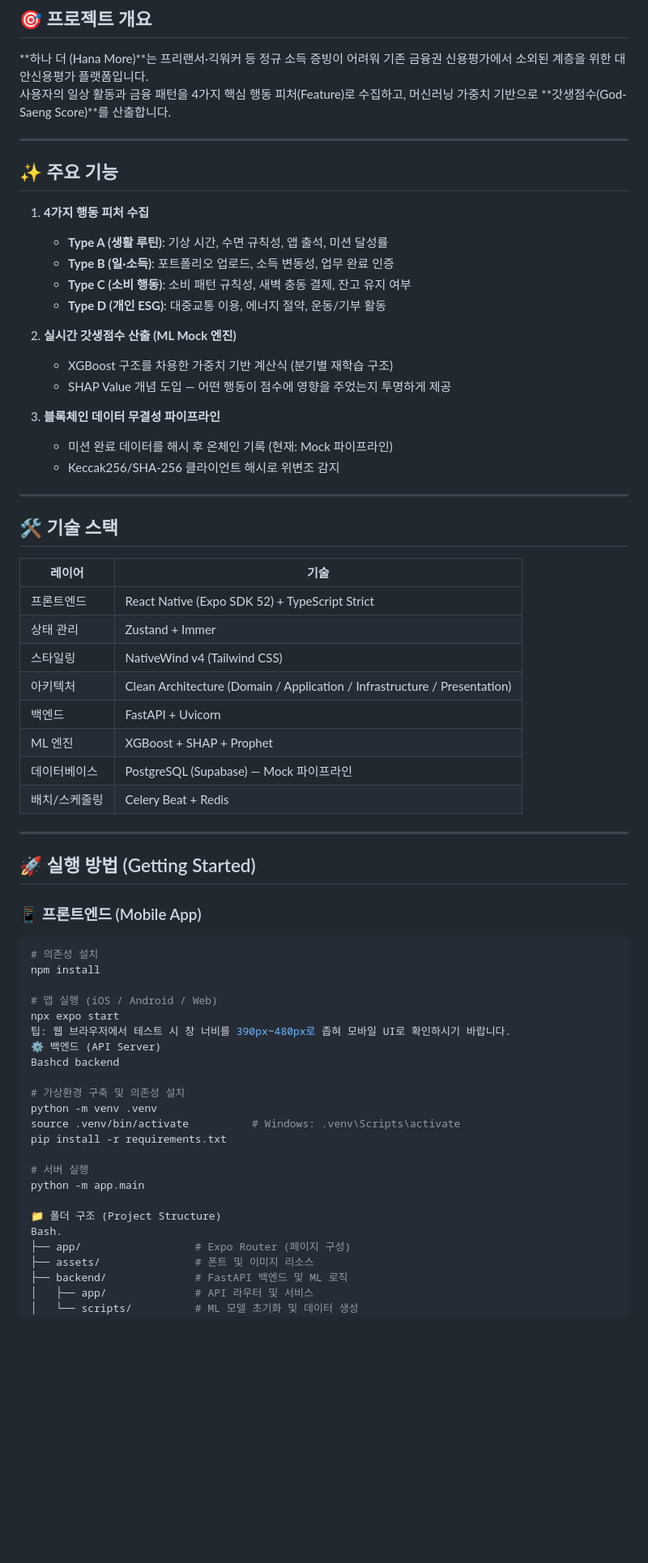
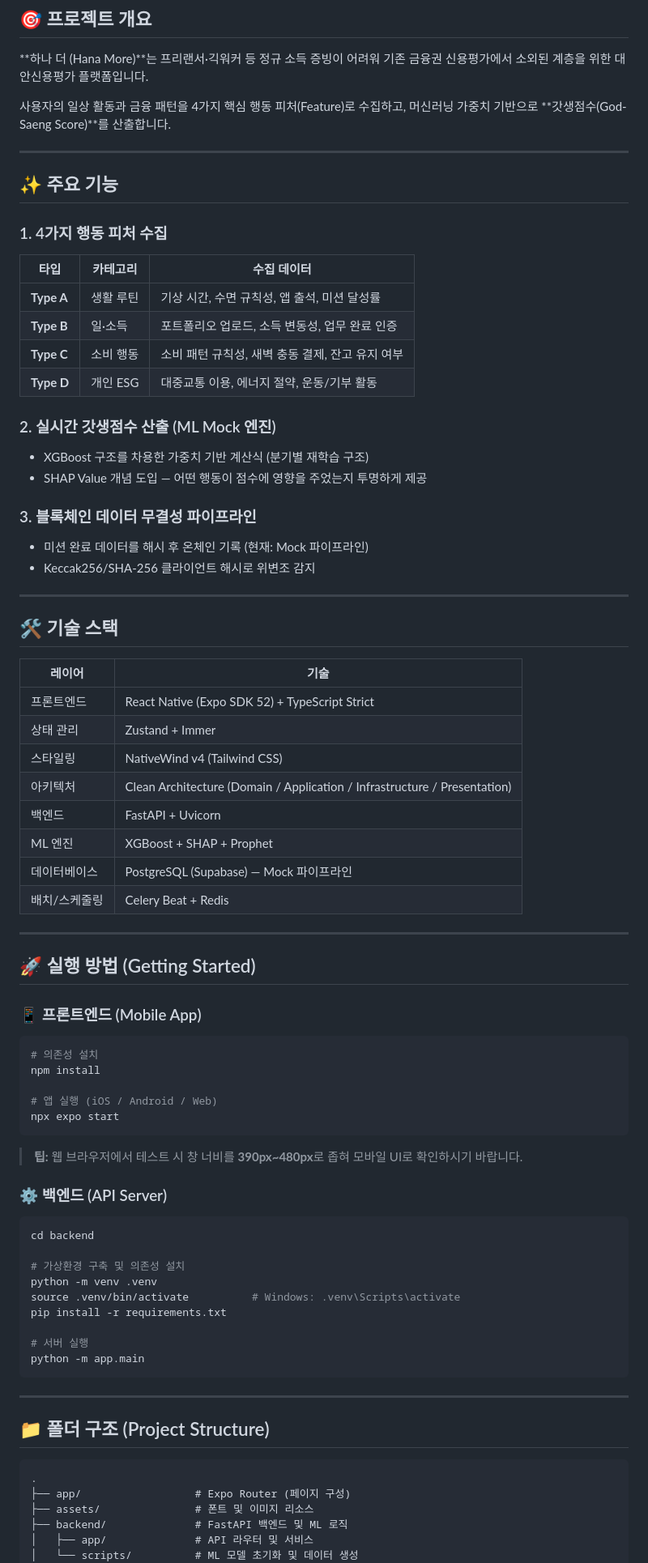
Before and after one commit to Geek-Sogang/godscore-demo, a Markdown page: README.md, the part around one of its changes. Shown at 81% size. Rendered like a GitHub page; blank space fills up the shorter version.

Commit message:
Revise README.md for clarity and structure
Updated project overview, features, technology stack, and team information in README.md.

````diff
--- a/README.md
+++ b/README.md
@@ -9,40 +9,46 @@
 ## 🎯 프로젝트 개요
 
 **하나 더 (Hana More)**는 프리랜서·긱워커 등 정규 소득 증빙이 어려워 기존 금융권 신용평가에서 소외된 계층을 위한 대안신용평가 플랫폼입니다.
+
 사용자의 일상 활동과 금융 패턴을 4가지 핵심 행동 피처(Feature)로 수집하고, 머신러닝 가중치 기반으로 **갓생점수(God-Saeng Score)**를 산출합니다.
 
 ---
 
 ## ✨ 주요 기능
 
-1. **4가지 행동 피처 수집**
-   - **Type A (생활 루틴)**: 기상 시간, 수면 규칙성, 앱 출석, 미션 달성률
-   - **Type B (일·소득)**: 포트폴리오 업로드, 소득 변동성, 업무 완료 인증
-   - **Type C (소비 행동)**: 소비 패턴 규칙성, 새벽 충동 결제, 잔고 유지 여부
-   - **Type D (개인 ESG)**: 대중교통 이용, 에너지 절약, 운동/기부 활동
+### 1. 4가지 행동 피처 수집
 
-2. **실시간 갓생점수 산출 (ML Mock 엔진)**
-   - XGBoost 구조를 차용한 가중치 기반 계산식 (분기별 재학습 구조)
-   - SHAP Value 개념 도입 — 어떤 행동이 점수에 영향을 주었는지 투명하게 제공
+| 타입 | 카테고리 | 수집 데이터 |
+|------|----------|-------------|
+| **Type A** | 생활 루틴 | 기상 시간, 수면 규칙성, 앱 출석, 미션 달성률 |
+| **Type B** | 일·소득 | 포트폴리오 업로드, 소득 변동성, 업무 완료 인증 |
+| **Type C** | 소비 행동 | 소비 패턴 규칙성, 새벽 충동 결제, 잔고 유지 여부 |
+| **Type D** | 개인 ESG | 대중교통 이용, 에너지 절약, 운동/기부 활동 |
 
-3. **블록체인 데이터 무결성 파이프라인**
-   - 미션 완료 데이터를 해시 후 온체인 기록 (현재: Mock 파이프라인)
-   - Keccak256/SHA-256 클라이언트 해시로 위변조 감지
+### 2. 실시간 갓생점수 산출 (ML Mock 엔진)
+
+- XGBoost 구조를 차용한 가중치 기반 계산식 (분기별 재학습 구조)
+- SHAP Value 개념 도입 — 어떤 행동이 점수에 영향을 주었는지 투명하게 제공
+
+### 3. 블록체인 데이터 무결성 파이프라인
+
+- 미션 완료 데이터를 해시 후 온체인 기록 (현재: Mock 파이프라인)
+- Keccak256/SHA-256 클라이언트 해시로 위변조 감지
 
 ---
 
 ## 🛠 기술 스택
 
-| 레이어         | 기술                                                                 |
-|----------------|----------------------------------------------------------------------|
-| 프론트엔드     | React Native (Expo SDK 52) + TypeScript Strict                       |
-| 상태 관리      | Zustand + Immer                                                      |
-| 스타일링       | NativeWind v4 (Tailwind CSS)                                         |
-| 아키텍처       | Clean Architecture (Domain / Application / Infrastructure / Presentation) |
-| 백엔드         | FastAPI + Uvicorn                                                    |
-| ML 엔진        | XGBoost + SHAP + Prophet                                             |
-| 데이터베이스   | PostgreSQL (Supabase) — Mock 파이프라인                              |
-| 배치/스케줄링  | Celery Beat + Redis                                                  |
+| 레이어 | 기술 |
+|--------|------|
+| 프론트엔드 | React Native (Expo SDK 52) + TypeScript Strict |
+| 상태 관리 | Zustand + Immer |
+| 스타일링 | NativeWind v4 (Tailwind CSS) |
+| 아키텍처 | Clean Architecture (Domain / Application / Infrastructure / Presentation) |
+| 백엔드 | FastAPI + Uvicorn |
+| ML 엔진 | XGBoost + SHAP + Prophet |
+| 데이터베이스 | PostgreSQL (Supabase) — Mock 파이프라인 |
+| 배치/스케줄링 | Celery Beat + Redis |
 
 ---
 
@@ -56,9 +62,14 @@ npm install
 
 # 앱 실행 (iOS / Android / Web)
 npx expo start
-팁: 웹 브라우저에서 테스트 시 창 너비를 390px~480px로 좁혀 모바일 UI로 확인하시기 바랍니다.
-⚙️ 백엔드 (API Server)
-Bashcd backend
+```
+
+> **팁:** 웹 브라우저에서 테스트 시 창 너비를 **390px~480px**로 좁혀 모바일 UI로 확인하시기 바랍니다.
+
+### ⚙️ 백엔드 (API Server)
+
+```bash
+cd backend
 
 # 가상환경 구축 및 의존성 설치
 python -m venv .venv
@@ -67,9 +78,14 @@ pip install -r requirements.txt
 
 # 서버 실행
 python -m app.main
+```
 
-📁 폴더 구조 (Project Structure)
-Bash.
+---
+
+## 📁 폴더 구조 (Project Structure)
+
+```
+.
 ├── app/                  # Expo Router (페이지 구성)
 ├── assets/               # 폰트 및 이미지 리소스
 ├── backend/              # FastAPI 백엔드 및 ML 로직
````
Also changed, not shown: other parts of README.md (+18 -11 lines).
